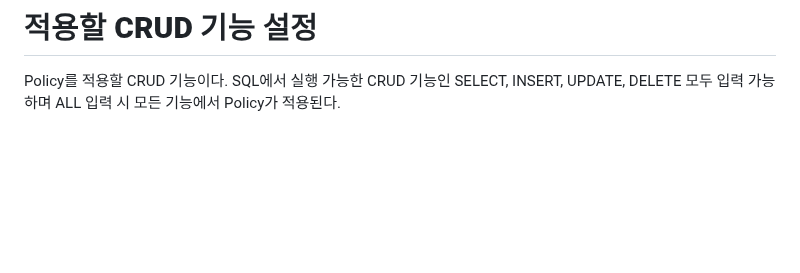
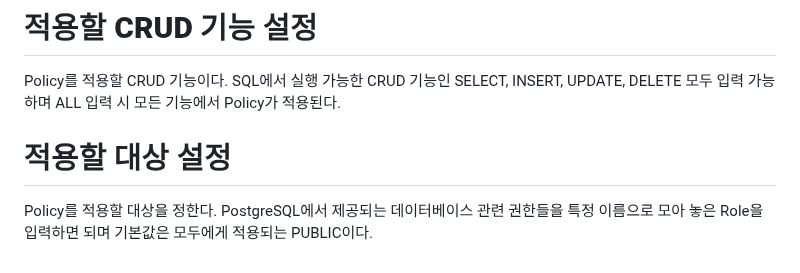
Before and after one commit to akm4545/Flutter-Programming, a Markdown page: chapter23/README.MD, the part around the change. GitHub-like rendering; blank space fills up the shorter version.

Commit message:
chapter23

```diff
--- a/chapter23/README.MD
+++ b/chapter23/README.MD
@@ -44,3 +44,7 @@ PERMISSIVE와 RESTRICTIVE는 다수의 Policy가 같이 적용되는 상황에 O
 # **적용할 CRUD 기능 설정**
 Policy를 적용할 CRUD 기능이다. SQL에서 실행 가능한 CRUD 기능인 SELECT, INSERT, UPDATE, DELETE 모두 입력 가능하며
 ALL 입력 시 모든 기능에서 Policy가 적용된다.
+
+# **적용할 대상 설정**
+Policy를 적용할 대상을 정한다. PostgreSQL에서 제공되는 데이터베이스 관련 권한들을 특정 이름으로 모아 놓은 Role을
+입력하면 되며 기본값은 모두에게 적용되는 PUBLIC이다.
```
